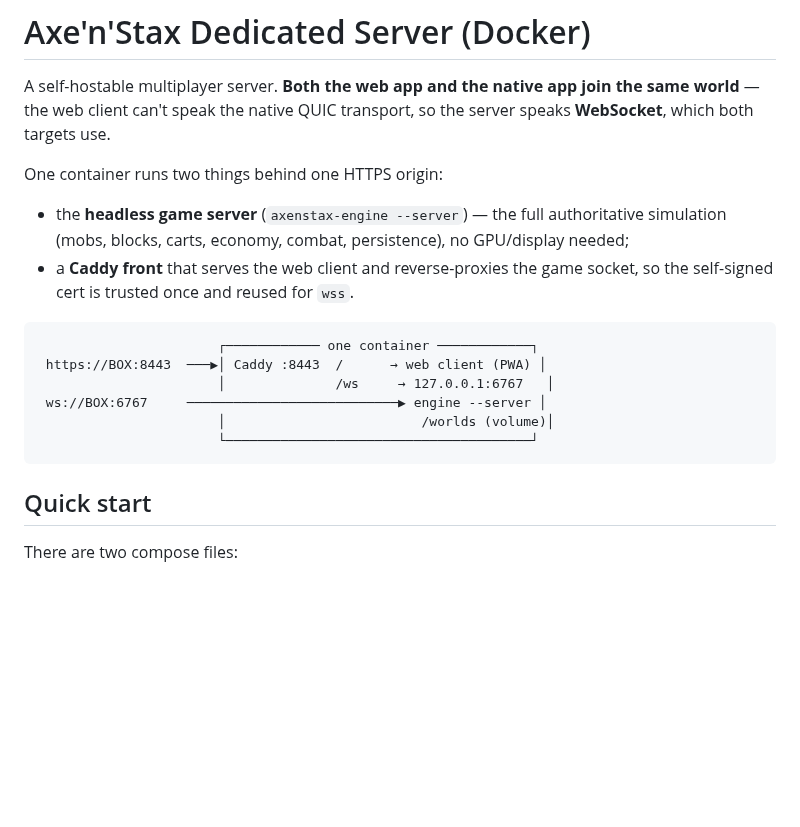
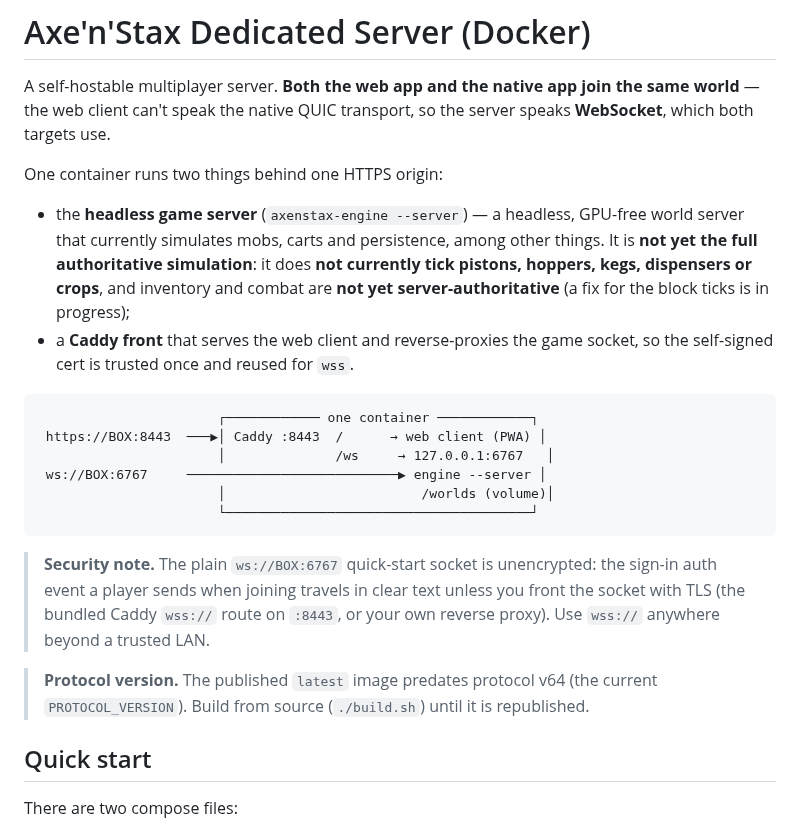
Before and after one commit to decented/axenstax, a Markdown page: tools/dedicated-server/README.md, the part around the change. GitHub-like rendering; blank space fills up the shorter version.

Commit message:
docs: dedicated-server honesty - protocol version, simulation gaps, plain ws (T0-9)

````diff
--- a/tools/dedicated-server/README.md
+++ b/tools/dedicated-server/README.md
@@ -6,9 +6,12 @@ server speaks **WebSocket**, which both targets use.
 
 One container runs two things behind one HTTPS origin:
 
-- the **headless game server** (`axenstax-engine --server`) — the full
-  authoritative simulation (mobs, blocks, carts, economy, combat, persistence),
-  no GPU/display needed;
+- the **headless game server** (`axenstax-engine --server`) — a headless,
+  GPU-free world server that currently simulates mobs, carts and
+  persistence, among other things. It is **not yet the full authoritative simulation**: it does
+  **not currently tick pistons, hoppers, kegs, dispensers or crops**, and
+  inventory and combat are **not yet server-authoritative** (a fix for the block
+  ticks is in progress);
 - a **Caddy front** that serves the web client and reverse-proxies the game
   socket, so the self-signed cert is trusted once and reused for `wss`.
 
@@ -20,6 +23,15 @@ One container runs two things behind one HTTPS origin:
                        │                         /worlds (volume)│
                        └───────────────────────────────────────┘
 ```
+
+> **Security note.** The plain `ws://BOX:6767` quick-start socket is unencrypted:
+> the sign-in auth event a player sends when joining travels in clear text unless
+> you front the socket with TLS (the bundled Caddy `wss://` route on `:8443`, or
+> your own reverse proxy). Use `wss://` anywhere beyond a trusted LAN.
+
+> **Protocol version.** The published `latest` image predates protocol v64 (the
+> current `PROTOCOL_VERSION`). Build from source (`./build.sh`) until it is
+> republished.
 
 ## Quick start
 
````
Also changed, not shown: docs/operators/dedicated-server.md (+18 -1 lines).
